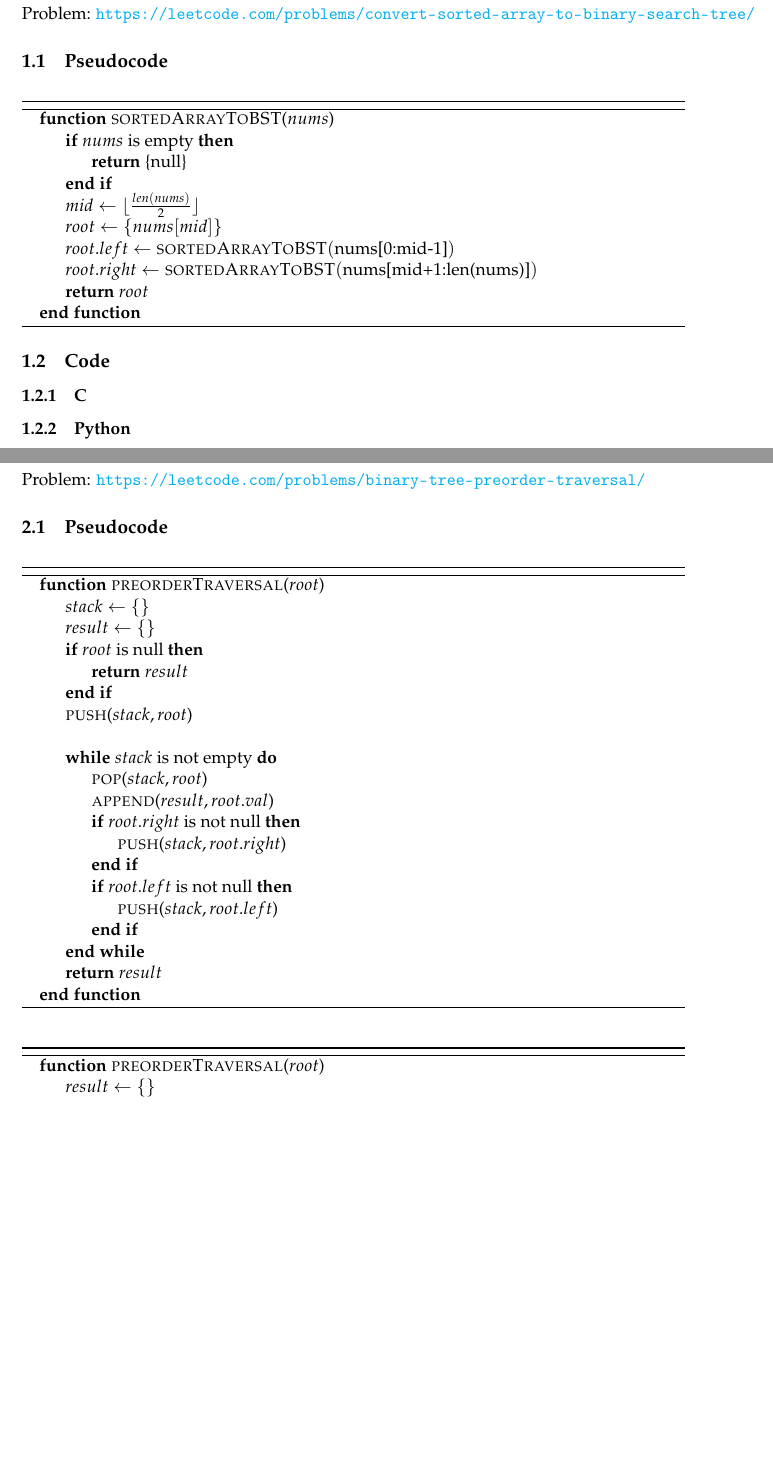
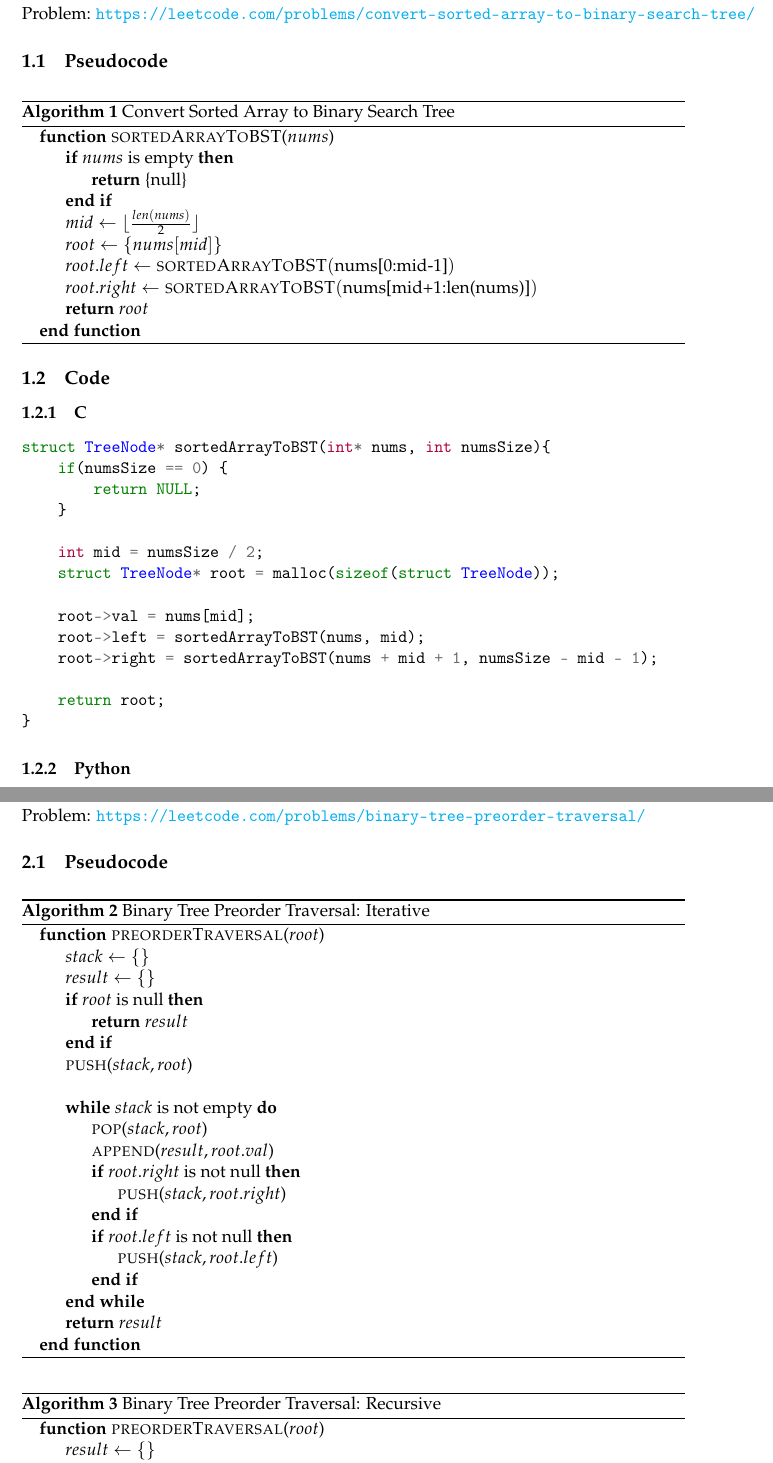
Before and after one commit to vcss7/Questions, a LaTeX document (MLO3/Report/robosub_mlo3.tex): two parts of pages 3 and 4 of 6 before the commit and two parts of pages 3 and 5 of 7 after it, joined at a grey line, cut so that both start at the same text, the shorter picture padded with empty space. Compiled offline with pdfLaTeX.

Commit message:
add algorithm titles

```diff
--- a/MLO3/Report/robosub_mlo3.tex
+++ b/MLO3/Report/robosub_mlo3.tex
@@ -138,6 +138,7 @@ Problem: \url{https://leetcode.com/problems/convert-sorted-array-to-binary-searc
 % Psuedocode for the solution to the problem
 
 \begin{algorithm}[H]
+    \caption{Convert Sorted Array to Binary Search Tree}
     \begin{algorithmic}
         \Function{sortedArrayToBST}{$nums$}
             \If{$nums$ is empty}
@@ -155,6 +156,24 @@ Problem: \url{https://leetcode.com/problems/convert-sorted-array-to-binary-searc
 
 \subsection{Code}
 \subsubsection{C}
+
+\begin{minted}{c}
+struct TreeNode* sortedArrayToBST(int* nums, int numsSize){
+    if(numsSize == 0) {
+        return NULL;
+    }
+
+    int mid = numsSize / 2;
+    struct TreeNode* root = malloc(sizeof(struct TreeNode));
+
+    root->val = nums[mid];
+    root->left = sortedArrayToBST(nums, mid);
+    root->right = sortedArrayToBST(nums + mid + 1, numsSize - mid - 1);
+
+    return root;
+}
+\end{minted}
+
 \subsubsection{Python}
 
 \begin{minted}{python}
@@ -197,6 +216,7 @@ Problem: \url{https://leetcode.com/problems/binary-tree-preorder-traversal/}
 % Psuedocode for the iterative solution to the problem.
 
 \begin{algorithm}[H]
+    \caption{Binary Tree Preorder Traversal: Iterative}
     \begin{algorithmic}
         \Function{preorderTraversal}{$root$}
             \State $stack \gets \{\}$
@@ -223,6 +243,7 @@ Problem: \url{https://leetcode.com/problems/binary-tree-preorder-traversal/}
 % Psuedocode for the recursive solution to the problem.
 
 \begin{algorithm}[H]
+    \caption{Binary Tree Preorder Traversal: Recursive}
     \begin{algorithmic}
         \Function{preorderTraversal}{$root$}
             \State $result \gets \{\}$
```
Also changed, not shown: MLO3/Report/robosub_mlo3.pdf, MLO3/Report/robosub_mlo3.tex (2 more changed lines).
